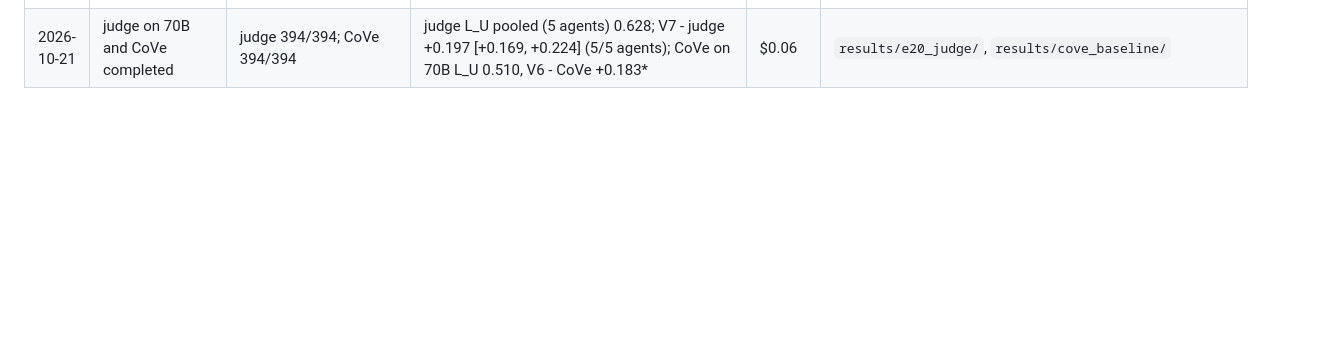
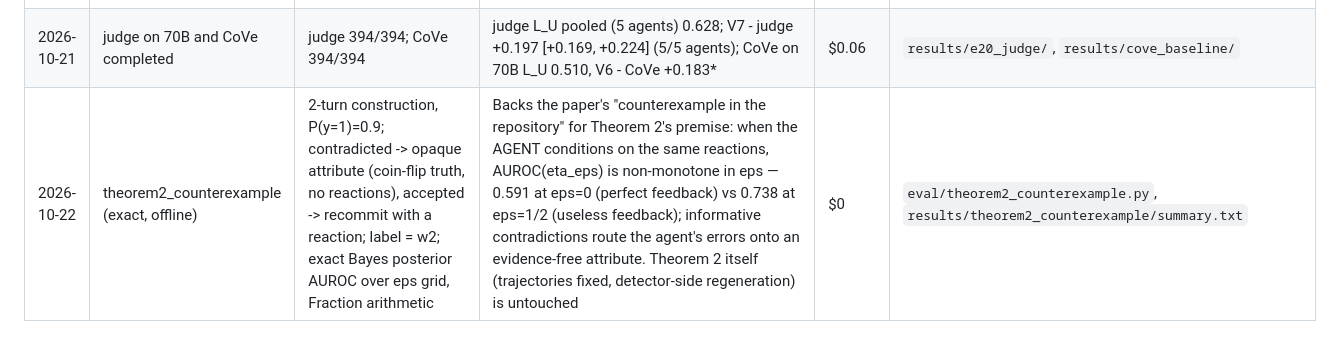
Before and after one commit to Jihan-5/Probabalistic-Game-Environmets-, a Markdown page: results/RESULTS.md, the part around the change. Rendered like a GitHub page; blank space fills up the shorter version.

Commit message:
auto: run outputs

```diff
--- a/results/RESULTS.md
+++ b/results/RESULTS.md
@@ -115,3 +115,4 @@ Same protocol as e2 (hash split by task_id, seeds 42/123/456, train 0.7, fit on
 | 2026-10-21 | travel GPT-4o-mini completed (600/600); e16 travel block | V7 run once on it | travel pooled (2 agents): H7 +0.091 [+0.054, +0.117]*, H8 +0.050 [+0.010, +0.084]*; H1 SelfCheckGPT 0.582 [0.533, 0.626] (not 'near chance' per wording rule), semantic entropy 0.507; H2, H2b, H4, H4b, H5 significant, H3 and H6 null | ~$0 | `results/e16_v7_confirm/`, `results/e11_confirmatory/` |
 | 2026-10-21 | Amendment 7 (H9) V7-picker clarification, e21 | posterior@1 and posterior@2 rerun with the V7 picker; other conditions reused from the registered run | H9 SUPPORTED: V7 posterior@1 - random@1 -0.217 [-0.325, -0.108] on wrong confident user-dependent commitments/session (0.642 cached, 0.583 random, 0.367 V7) | $0.87 | `results/e8_closed_loop/70B_7_v7picker/`, `results/e21_clarification_v7/` |
 | 2026-10-21 | judge on 70B and CoVe completed | judge 394/394; CoVe 394/394 | judge L_U pooled (5 agents) 0.628; V7 - judge +0.197 [+0.169, +0.224] (5/5 agents); CoVe on 70B L_U 0.510, V6 - CoVe +0.183* | $0.06 | `results/e20_judge/`, `results/cove_baseline/` |
+| 2026-10-22 | theorem2_counterexample (exact, offline) | 2-turn construction, P(y=1)=0.9; contradicted -> opaque attribute (coin-flip truth, no reactions), accepted -> recommit with a reaction; label = w2; exact Bayes posterior AUROC over eps grid, Fraction arithmetic | Backs the paper's "counterexample in the repository" for Theorem 2's premise: when the AGENT conditions on the same reactions, AUROC(eta_eps) is non-monotone in eps — 0.591 at eps=0 (perfect feedback) vs 0.738 at eps=1/2 (useless feedback); informative contradictions route the agent's errors onto an evidence-free attribute. Theorem 2 itself (trajectories fixed, detector-side regeneration) is untouched | $0 | `eval/theorem2_counterexample.py`, `results/theorem2_counterexample/summary.txt` |
```
